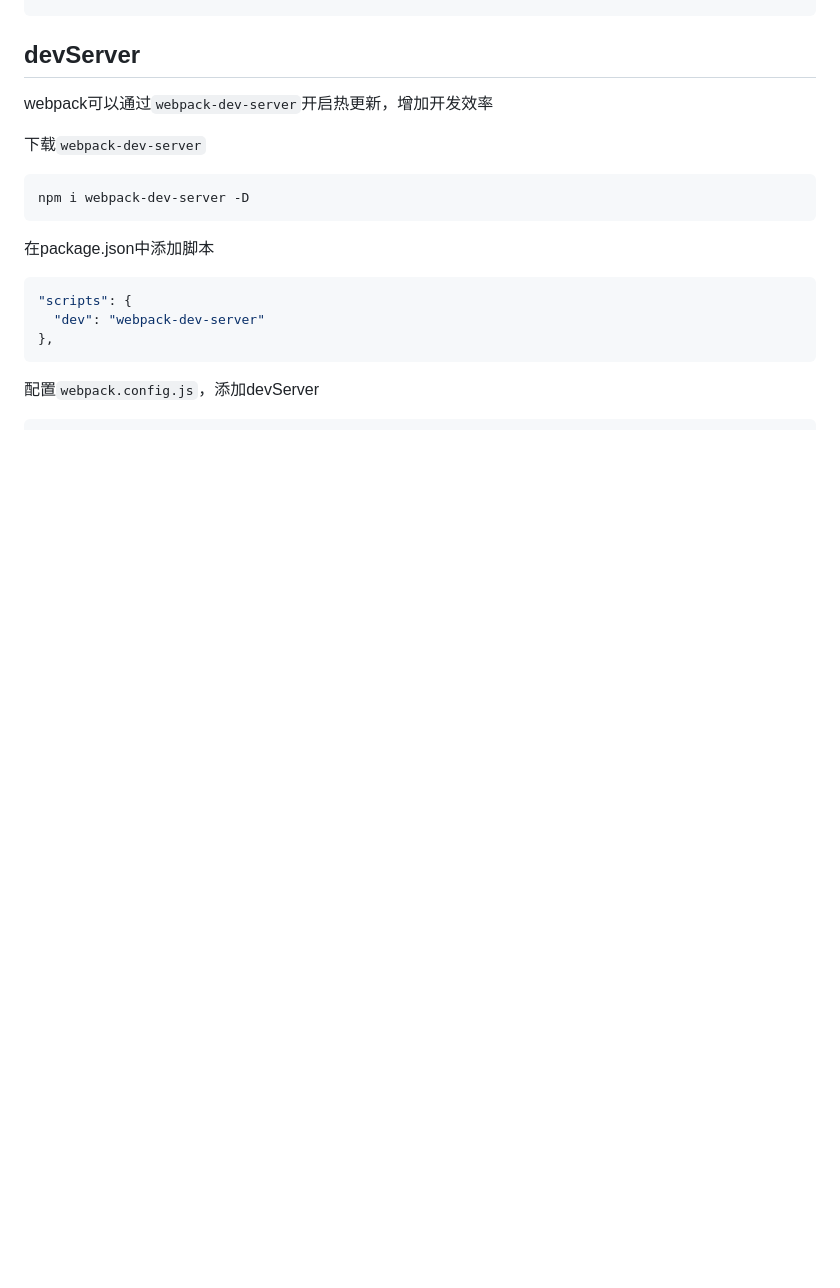
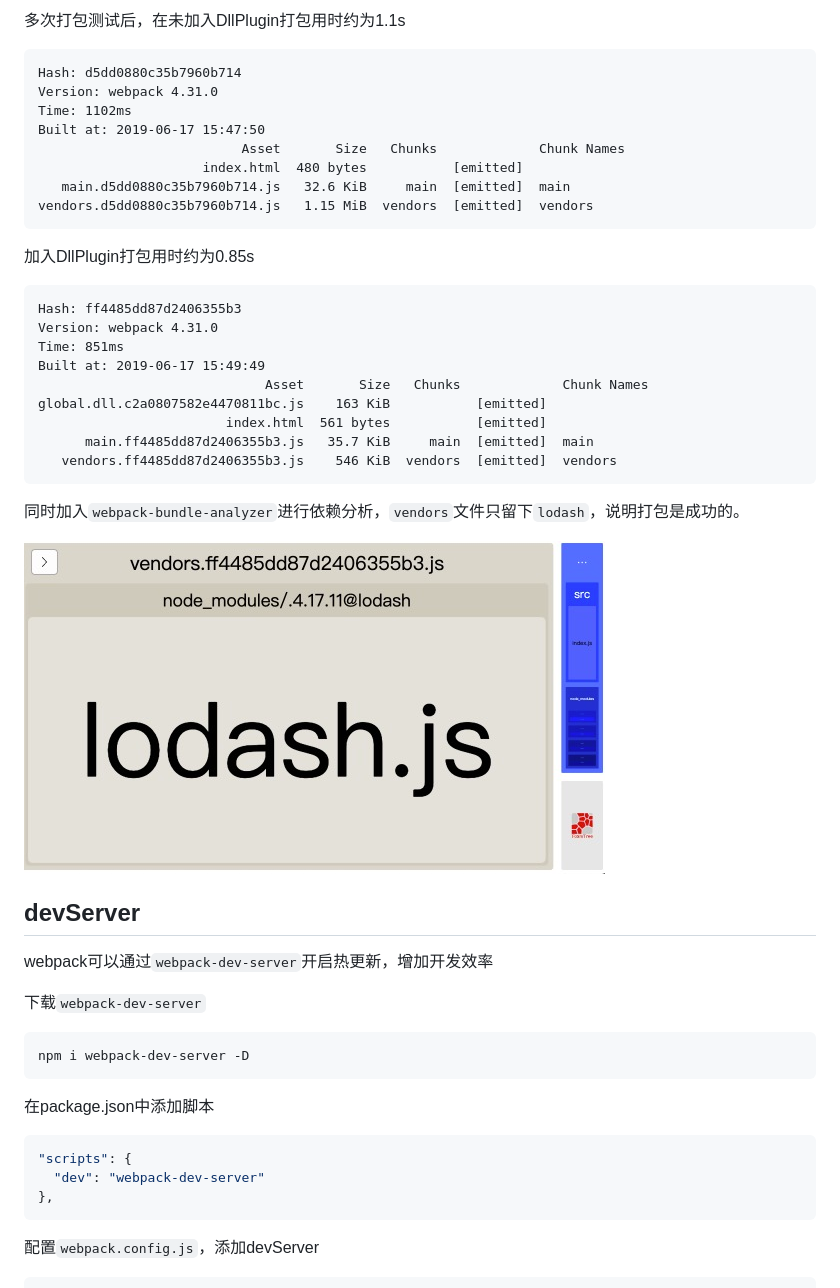
Before and after one commit to rywaroy/learn, a Markdown page: learn22/README.md, the part around the change printed below. Drawn GitHub-style; pictures changed too: learn22/learn22_01.jpg (added); blank space fills up the shorter version.

Commit message:
feat learn22 dll

````diff
--- a/learn22/README.md
+++ b/learn22/README.md
@@ -789,3 +873,33 @@ import $ from 'jquery';
+多次打包测试后，在未加入DllPlugin打包用时约为1.1s
+
+```
+Hash: d5dd0880c35b7960b714
+Version: webpack 4.31.0
+Time: 1102ms
+Built at: 2019-06-17 15:47:50
+                          Asset       Size   Chunks             Chunk Names
+                     index.html  480 bytes           [emitted]
+   main.d5dd0880c35b7960b714.js   32.6 KiB     main  [emitted]  main
+vendors.d5dd0880c35b7960b714.js   1.15 MiB  vendors  [emitted]  vendors
+```
+
+加入DllPlugin打包用时约为0.85s
+
+```
+Hash: ff4485dd87d2406355b3
+Version: webpack 4.31.0
+Time: 851ms
+Built at: 2019-06-17 15:49:49
+                             Asset       Size   Chunks             Chunk Names
+global.dll.c2a0807582e4470811bc.js    163 KiB           [emitted]
+                        index.html  561 bytes           [emitted]
+      main.ff4485dd87d2406355b3.js   35.7 KiB     main  [emitted]  main
+   vendors.ff4485dd87d2406355b3.js    546 KiB  vendors  [emitted]  vendors
+```
+
+同时加入`webpack-bundle-analyzer`进行依赖分析，`vendors`文件只留下`lodash`，说明打包是成功的。
+
+![](learn22_01.jpg)
 
 ## devServer
 
````
Also changed, not shown: other parts of learn22/README.md (+84 -0 lines).
